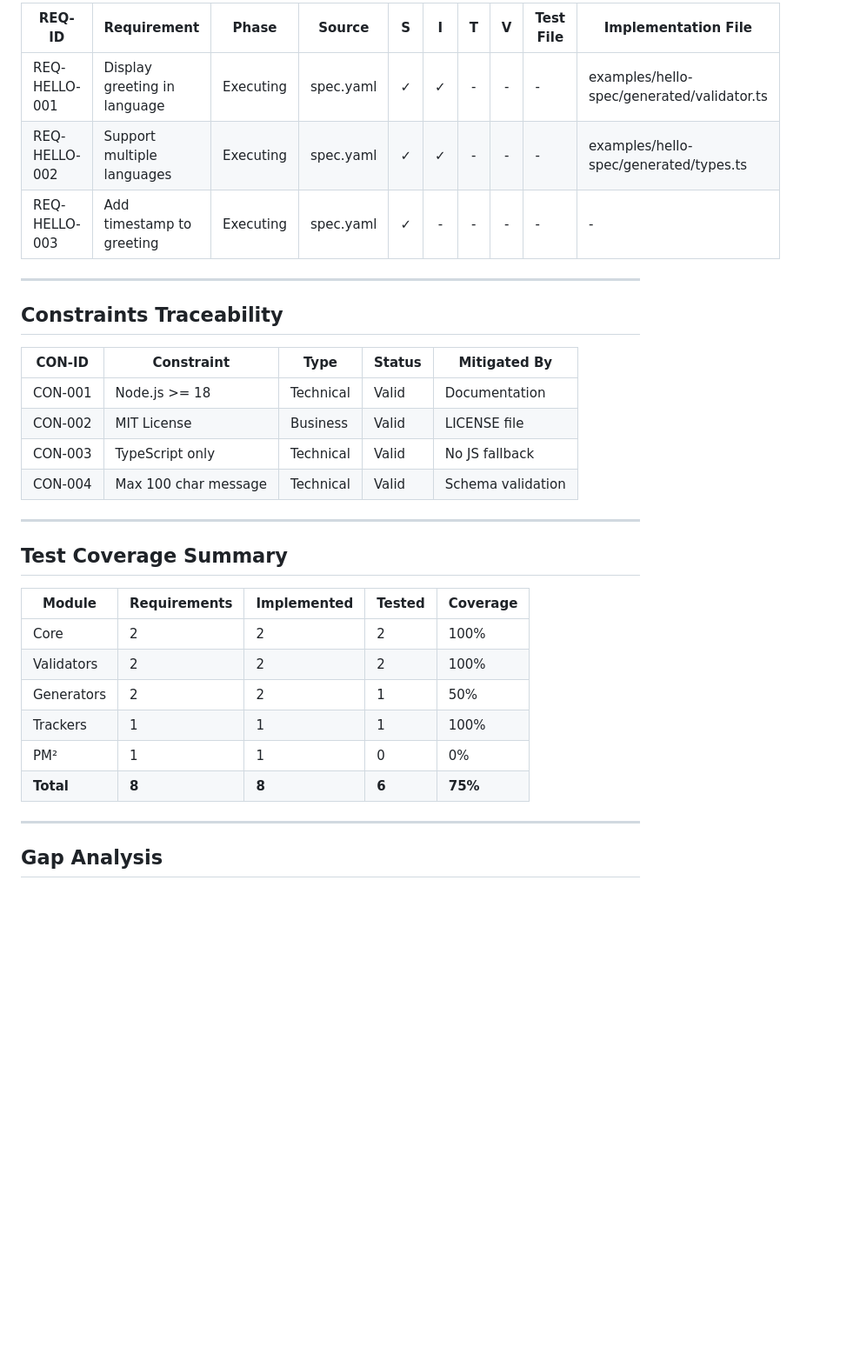
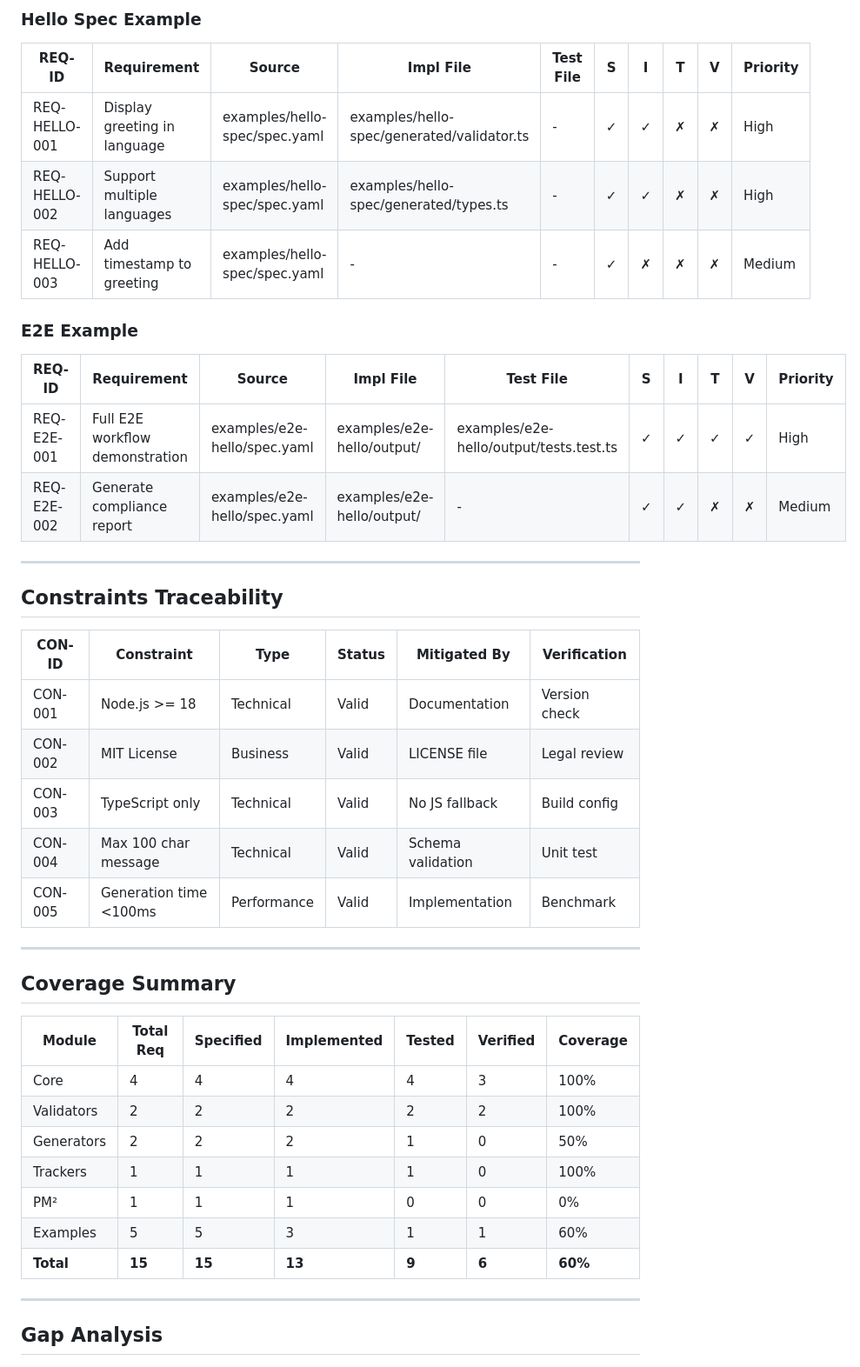
Before and after one commit to Xflofoxx/LumiSDD, a Markdown page: tools/traceability/traceability-matrix.md, the part around one of its changes. Shown at 87% size. Drawn GitHub-style; blank space fills up the shorter version.

```diff
--- a/tools/traceability/traceability-matrix.md
+++ b/tools/traceability/traceability-matrix.md
@@ -36,33 +55,44 @@
 
-| REQ-ID | Requirement | Phase | Source | S | I | T | V | Test File | Implementation File |
-|--------|------------|-------|--------|:-:|:-:|:-:|:-:|------------|---------------------|
-| REQ-HELLO-001 | Display greeting in language | Executing | spec.yaml | ✓ | ✓ | - | - | - | examples/hello-spec/generated/validator.ts |
-| REQ-HELLO-002 | Support multiple languages | Executing | spec.yaml | ✓ | ✓ | - | - | - | examples/hello-spec/generated/types.ts |
-| REQ-HELLO-003 | Add timestamp to greeting | Executing | spec.yaml | ✓ | - | - | - | - | - |
+### Hello Spec Example
+
+| REQ-ID | Requirement | Source | Impl File | Test File | S | I | T | V | Priority |
+|--------|-------------|--------|-----------|-----------|:-:|:-:|:-:|:-:|----------|
+| REQ-HELLO-001 | Display greeting in language | examples/hello-spec/spec.yaml | examples/hello-spec/generated/validator.ts | - | ✓ | ✓ | ✗ | ✗ | High |
+| REQ-HELLO-002 | Support multiple languages | examples/hello-spec/spec.yaml | examples/hello-spec/generated/types.ts | - | ✓ | ✓ | ✗ | ✗ | High |
+| REQ-HELLO-003 | Add timestamp to greeting | examples/hello-spec/spec.yaml | - | - | ✓ | ✗ | ✗ | ✗ | Medium |
+
+### E2E Example
+
+| REQ-ID | Requirement | Source | Impl File | Test File | S | I | T | V | Priority |
+|--------|-------------|--------|-----------|-----------|:-:|:-:|:-:|:-:|----------|
+| REQ-E2E-001 | Full E2E workflow demonstration | examples/e2e-hello/spec.yaml | examples/e2e-hello/output/ | examples/e2e-hello/output/tests.test.ts | ✓ | ✓ | ✓ | ✓ | High |
+| REQ-E2E-002 | Generate compliance report | examples/e2e-hello/spec.yaml | examples/e2e-hello/output/ | - | ✓ | ✓ | ✗ | ✗ | Medium |
 
 ---
 
 ## Constraints Traceability
 
-| CON-ID | Constraint | Type | Status | Mitigated By |
-|--------|------------|------|--------|--------------|
-| CON-001 | Node.js >= 18 | Technical | Valid | Documentation |
-| CON-002 | MIT License | Business | Valid | LICENSE file |
-| CON-003 | TypeScript only | Technical | Valid | No JS fallback |
-| CON-004 | Max 100 char message | Technical | Valid | Schema validation |
+| CON-ID | Constraint | Type | Status | Mitigated By | Verification |
+|--------|------------|------|--------|--------------|---------------|
+| CON-001 | Node.js >= 18 | Technical | Valid | Documentation | Version check |
+| CON-002 | MIT License | Business | Valid | LICENSE file | Legal review |
+| CON-003 | TypeScript only | Technical | Valid | No JS fallback | Build config |
+| CON-004 | Max 100 char message | Technical | Valid | Schema validation | Unit test |
+| CON-005 | Generation time <100ms | Performance | Valid | Implementation | Benchmark |
 
 ---
 
-## Test Coverage Summary
+## Coverage Summary
 
-| Module | Requirements | Implemented | Tested | Coverage |
-|--------|-------------|-------------|--------|----------|
-| Core | 2 | 2 | 2 | 100% |
-| Validators | 2 | 2 | 2 | 100% |
-| Generators | 2 | 2 | 1 | 50% |
-| Trackers | 1 | 1 | 1 | 100% |
-| PM² | 1 | 1 | 0 | 0% |
-| **Total** | **8** | **8** | **6** | **75%** |
+| Module | Total Req | Specified | Implemented | Tested | Verified | Coverage |
+|--------|-----------|-----------|-------------|--------|----------|----------|
+| Core | 4 | 4 | 4 | 4 | 3 | 100% |
+| Validators | 2 | 2 | 2 | 2 | 2 | 100% |
+| Generators | 2 | 2 | 2 | 1 | 0 | 50% |
+| Trackers | 1 | 1 | 1 | 1 | 0 | 100% |
+| PM² | 1 | 1 | 1 | 0 | 0 | 0% |
+| Examples | 5 | 5 | 3 | 1 | 1 | 60% |
+| **Total** | **15** | **15** | **13** | **9** | **6** | **60%** |
 
 ---
 
```
Also changed, not shown: other parts of tools/traceability/traceability-matrix.md (+89 -28 lines).
